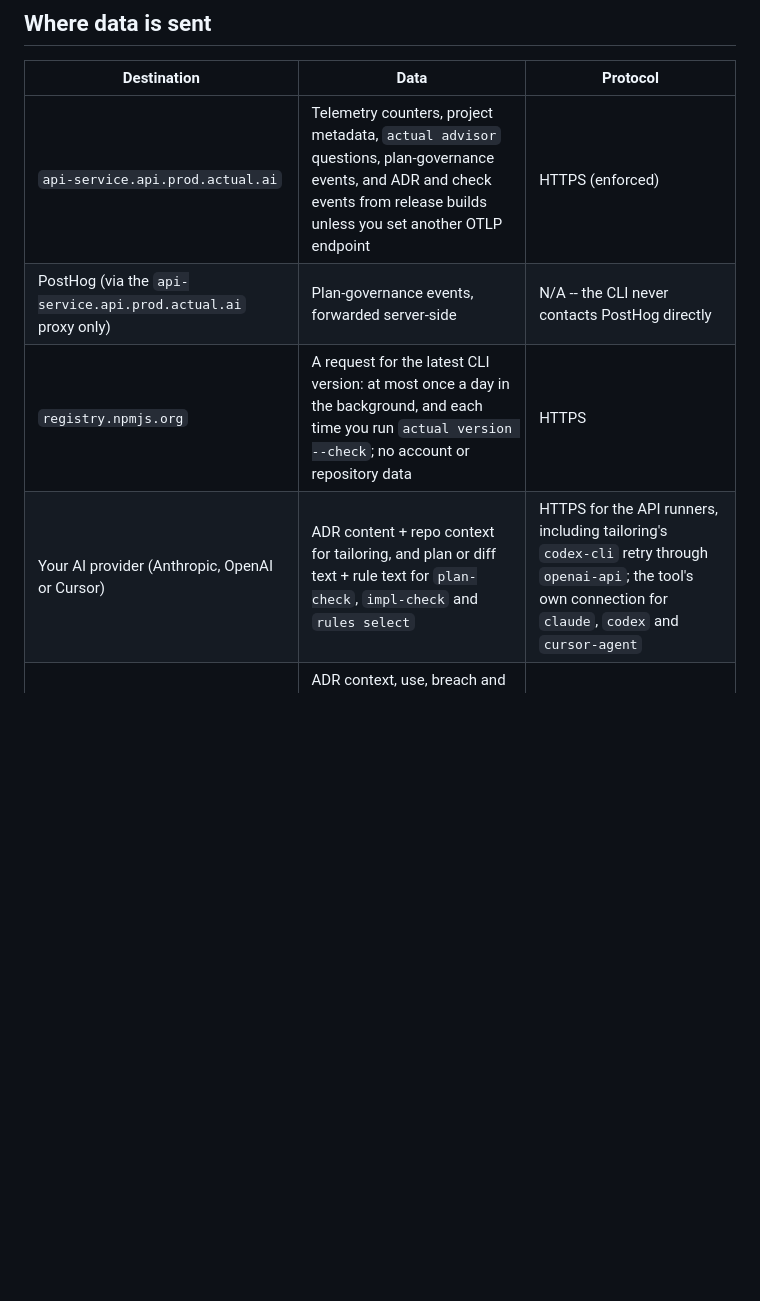
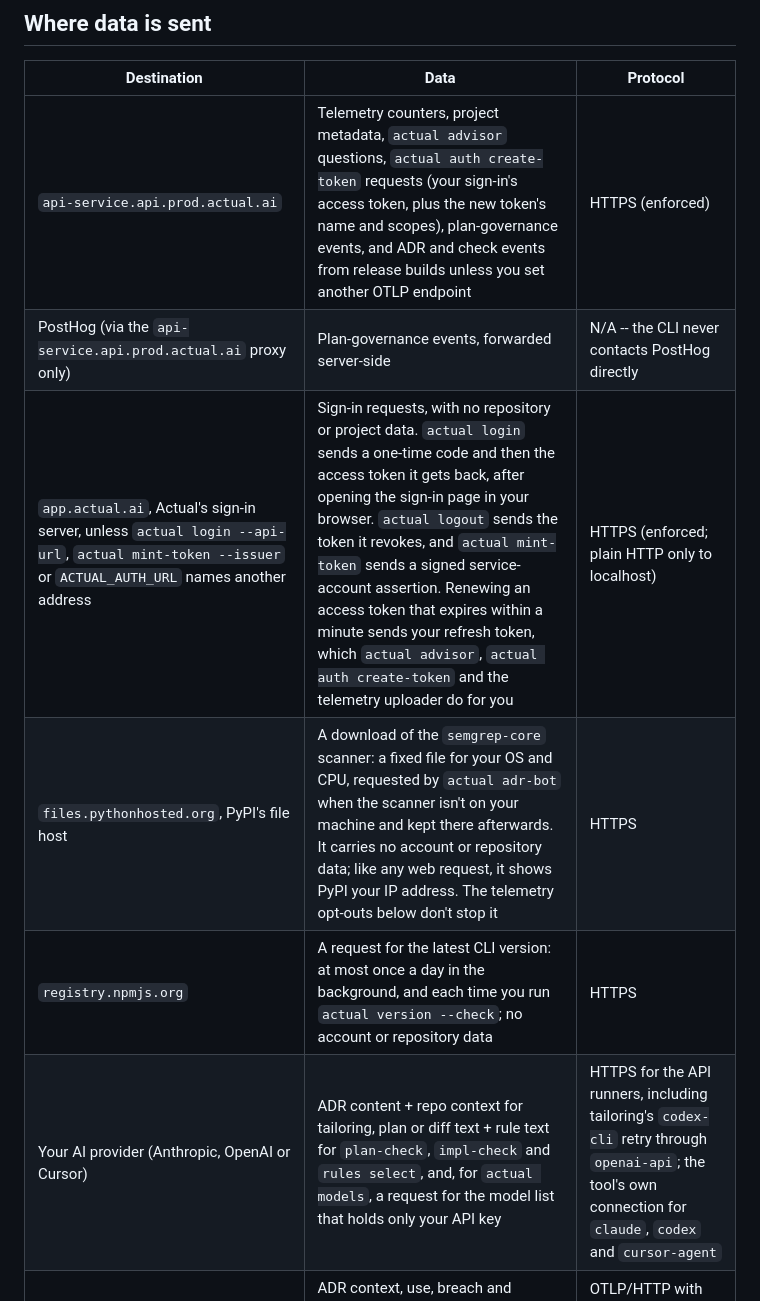
Before and after one commit to actual-software/actual-cli, a Markdown page: PRIVACY.md, the part around the change. GitHub-like rendering; blank space fills up the shorter version.

Commit message:
docs(privacy): list the sign-in server and the Semgrep download
"Where data is sent" left out two hosts the CLI contacts: app.actual.ai for sign-in, and files.pythonhosted.org for the semgrep-core scanner. Each gets a row saying what its requests carry and what they don't.

The same sweep found two requests to hosts the table already lists that it didn't describe, so the Actual API row now names auth create-token and the AI provider row names actual models.

The CLI sends what it sent before.

City: factory-main · Agent: local-core.builder-3

```diff
--- a/PRIVACY.md
+++ b/PRIVACY.md
@@ -566,10 +566,12 @@ file, stops the request entirely. See [docs/UPDATE_CHECK.md](docs/UPDATE_CHECK.m
 
 | Destination | Data | Protocol |
 |-------------|------|----------|
-| `api-service.api.prod.actual.ai` | Telemetry counters, project metadata, `actual advisor` questions, plan-governance events, and ADR and check events from release builds unless you set another OTLP endpoint | HTTPS (enforced) |
+| `api-service.api.prod.actual.ai` | Telemetry counters, project metadata, `actual advisor` questions, `actual auth create-token` requests (your sign-in's access token, plus the new token's name and scopes), plan-governance events, and ADR and check events from release builds unless you set another OTLP endpoint | HTTPS (enforced) |
 | PostHog (via the `api-service.api.prod.actual.ai` proxy only) | Plan-governance events, forwarded server-side | N/A -- the CLI never contacts PostHog directly |
+| `app.actual.ai`, Actual's sign-in server, unless `actual login --api-url`, `actual mint-token --issuer` or `ACTUAL_AUTH_URL` names another address | Sign-in requests, with no repository or project data. `actual login` sends a one-time code and then the access token it gets back, after opening the sign-in page in your browser. `actual logout` sends the token it revokes, and `actual mint-token` sends a signed service-account assertion. Renewing an access token that expires within a minute sends your refresh token, which `actual advisor`, `actual auth create-token` and the telemetry uploader do for you | HTTPS (enforced; plain HTTP only to localhost) |
+| `files.pythonhosted.org`, PyPI's file host | A download of the `semgrep-core` scanner: a fixed file for your OS and CPU, requested by `actual adr-bot` when the scanner isn't on your machine and kept there afterwards. It carries no account or repository data; like any web request, it shows PyPI your IP address. The telemetry opt-outs below don't stop it | HTTPS |
 | `registry.npmjs.org` | A request for the latest CLI version: at most once a day in the background, and each time you run `actual version --check`; no account or repository data | HTTPS |
-| Your AI provider (Anthropic, OpenAI or Cursor) | ADR content + repo context for tailoring, and plan or diff text + rule text for `plan-check`, `impl-check` and `rules select` | HTTPS for the API runners, including tailoring's `codex-cli` retry through `openai-api`; the tool's own connection for `claude`, `codex` and `cursor-agent` |
+| Your AI provider (Anthropic, OpenAI or Cursor) | ADR content + repo context for tailoring, plan or diff text + rule text for `plan-check`, `impl-check` and `rules select`, and, for `actual models`, a request for the model list that holds only your API key | HTTPS for the API runners, including tailoring's `codex-cli` retry through `openai-api`; the tool's own connection for `claude`, `codex` and `cursor-agent` |
 | The OTLP logs endpoint: `/v1/logs` on `api_url` in release builds, or the one you set | ADR context, use, breach and override events, and check events, plus your sign-in's access token when the endpoint is at the address `actual advisor` uses and you're signed in | OTLP/HTTP with binary protobuf over HTTPS (enforced; plain HTTP only to localhost) |
 | The local file you configure (none by default) | ADR context, use, breach and override events, and check events, one OTLP/JSON request per line | Local file, readable only by the owner |
 
```
Also changed, not shown: CHANGELOG.md (+1 -1 lines).
